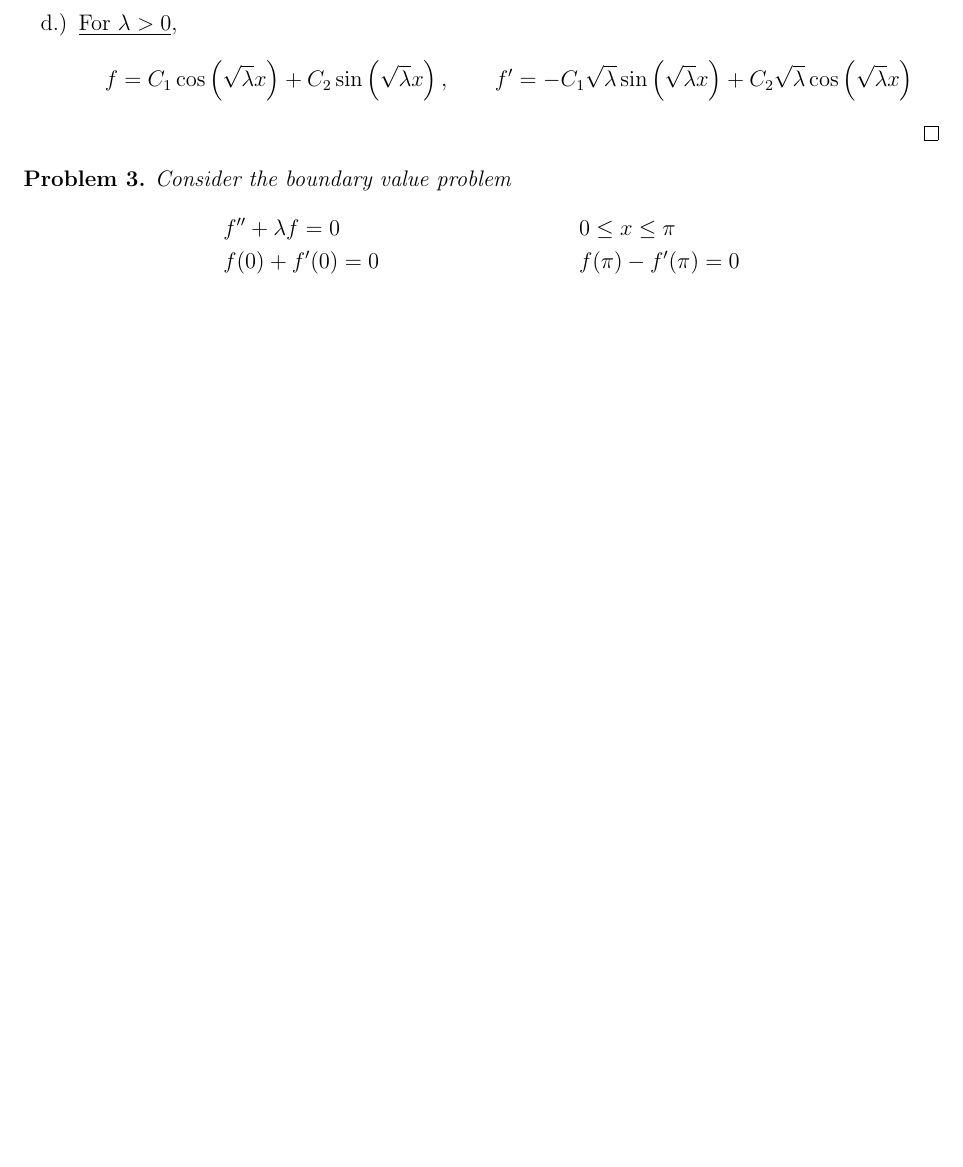
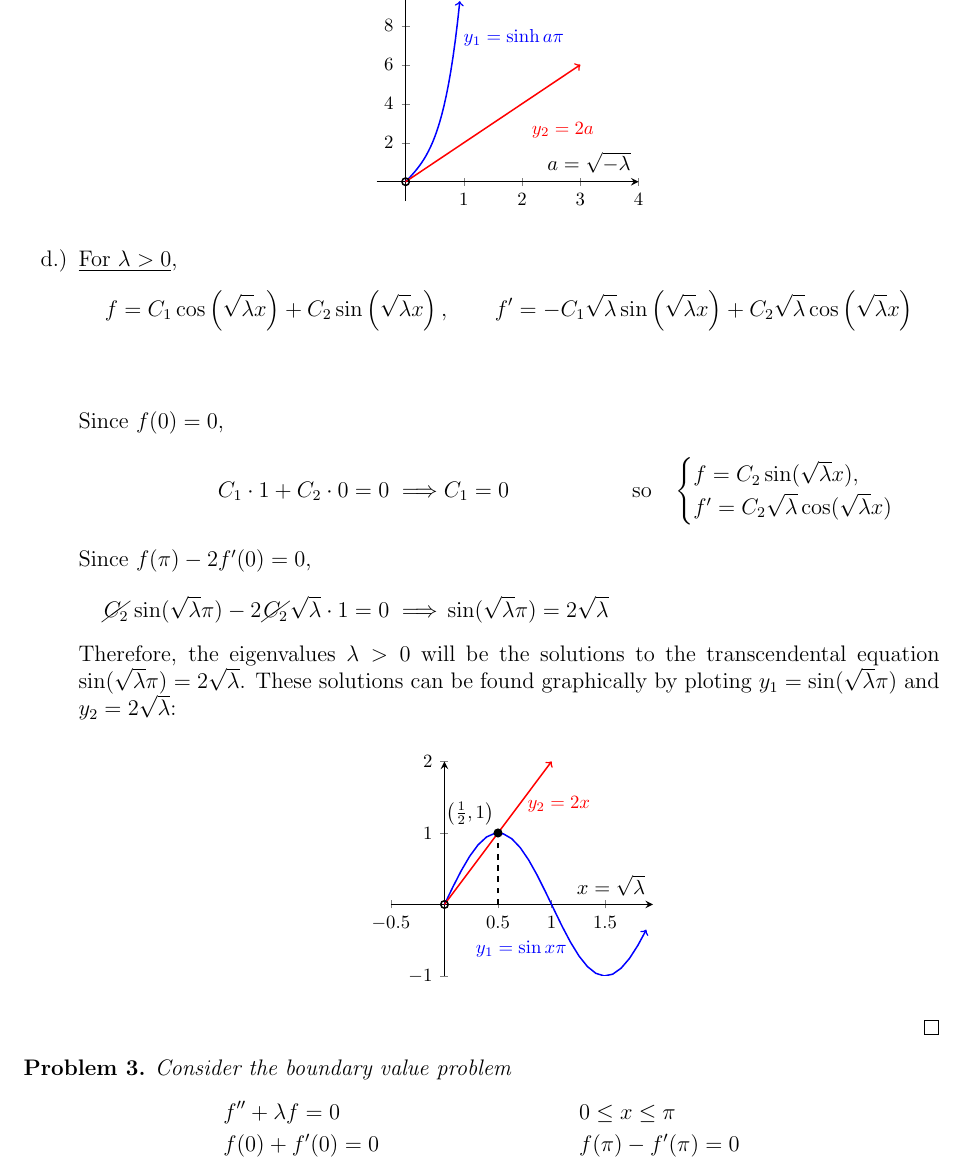
Before and after one commit to blueschu/MATH-4545-Manuscripts, a LaTeX document (Take Home #1/take_home_1.tex): part of page 3 of 3, cut at the place of the change, the shorter picture padded with empty space. Compiled offline with pdfLaTeX.

Commit message:
Update Take Home 1 with tikz graphics

```diff
--- a/Take Home #1/take_home_1.tex
+++ b/Take Home #1/take_home_1.tex
@@ -4,6 +4,8 @@
 \usepackage{enumitem}
 \usepackage{geometry}
 \usepackage[makeroom]{cancel}
+\usepackage{tikz}
+\usepackage{pgfplots}
 
 \geometry{left=0.75in,right=0.75in,top=1in,bottom=1in}
 
@@ -107,10 +108,66 @@
     \end{align*}
     Therefore, the eigenvalues $\lambda < 0$ will be the solutions to the transcendental equation $\sinh (a \pi) = 2a$, $a=\sqrt{-\lambda}$. To find these solutions, we consider the graphs of both sides of the equation, $y_1 = \sinh (a\pi)$ and $y_2 = 2a$. Since at  $a=0$ (outside the domain of consideration), $y_1(0) = y_2(0)=0$, the origin is contained in graphs of both. For $a>0$, we note that $y'_1 = \pi \cosh (a \pi) > \pi >  y'_2 = 2$. Since $y_1$ always increases faster than $y_2$ on the interval, there will be no intersections for $a>0$. Therefore, \underline{there are no eignenvalues  $\lambda < 0$}. This result is confirmed graphically by plotting $y_1$ and $y_2$:
 
+    \begin{center}
+        \begin{tikzpicture}
+        \begin{axis}[
+        axis lines=center,
+        xlabel={$a=\sqrt{-\lambda}$},
+%        xlabel style={below midway},
+        ylabel style={above left},
+        xmin=-0.5,
+        xmax=4,
+        ymin=-1,
+        ymax=10,
+        thick,
+        small,
+        ]
+        \addplot+[->, mark=none, domain=0:0.93] {sinh(x*pi)} node[pos=0.8, right]
+         {\footnotesize $y_1=\sinh{a\pi}$};
+        \addplot+[->, mark=none, domain=0:3] {2*x} node[pos=0.9, below, yshift=-20] {\footnotesize $y_2=2a$};
+        \addplot[mark=o] coordinates {(0,0)};
+        \end{axis}
+        \end{tikzpicture}
+    \end{center}
+
     \item \underline{For $\lambda > 0$}, \begin{equation*}
         f=C_1 \cos \left(\sqrt{\lambda}x\right) + C_2 \sin\left(\sqrt{\lambda}x\right), \qquad
         f'=-C_1 \sqrt{\lambda}\sin \left(\sqrt{\lambda}x\right) + C_2 \sqrt{\lambda}\cos\left(\sqrt{\lambda}x\right)
     \end{equation*}
+
+    \begin{align*}
+    \intertext{Since $f(0)=0$,}
+        C_1 \cdot 1 + C_2 \cdot 0 = 0 \implies &C_1 = 0 &\text{so} &  &\begin{cases}
+        f=C_2 \sin(\sqrt{\lambda}x), \\ f'=C_2\sqrt{\lambda}\cos(\sqrt{\lambda}x)\end{cases}
+    \intertext{Since $f(\pi) - 2f'(0) = 0$,}
+        \cancel{C_2} \sin(\sqrt{\lambda}\pi) - 2\cancel{C_2} \sqrt{\lambda}\cdot 1 = 0 \implies &\sin(\sqrt{\lambda}\pi) = 2\sqrt{\lambda} &&&
+    \end{align*}
+    Therefore, the eigenvalues $\lambda > 0$ will be the solutions to the transcendental equation $\sin (\sqrt{\lambda} \pi) = 2\sqrt{\lambda}$. These solutions can be found graphically by ploting $y_1=\sin (\sqrt{\lambda} \pi)$ and $y_2 =  2\sqrt{\lambda}$:
+
+    \begin{center}
+        \begin{tikzpicture}
+        \begin{axis}[
+        axis lines=center,
+        xlabel={$x=\sqrt{\lambda}$},
+        %        xlabel style={below midway},
+        ylabel style={above left},
+        xmin=-0.5,
+        xmax={0.62*pi},
+        ymin=-1,
+        ymax=2,
+        thick,
+        small,
+        ]
+        \addplot+[->, mark=none, domain=0:0.6*pi] {sin(deg(x*pi))} node[pos=0.7, left]
+        {\footnotesize $y_1=\sin{x\pi}$};
+        \addplot+[->, mark=none, domain=0:1] {2*x} node[pos=0.7, right] {\footnotesize $y_2=2x$};
+        \addplot[mark=o] coordinates {(0,0)};
+        \addplot[mark=*] coordinates {(0.5,1)} node[above left, xshift=2] {\footnotesize $\left(\frac{1}{2}, 1\right)$};
+        \addplot[mark=none, dashed] coordinates {(0.5, 0)  (0.5, 1)};
+        \end{axis}
+        \end{tikzpicture}
+    \end{center}
+
 \end{enumerate}
 \end{proof}
 
```
Also changed, not shown: Take Home #1/take_home_1.tex (1 more changed lines).
